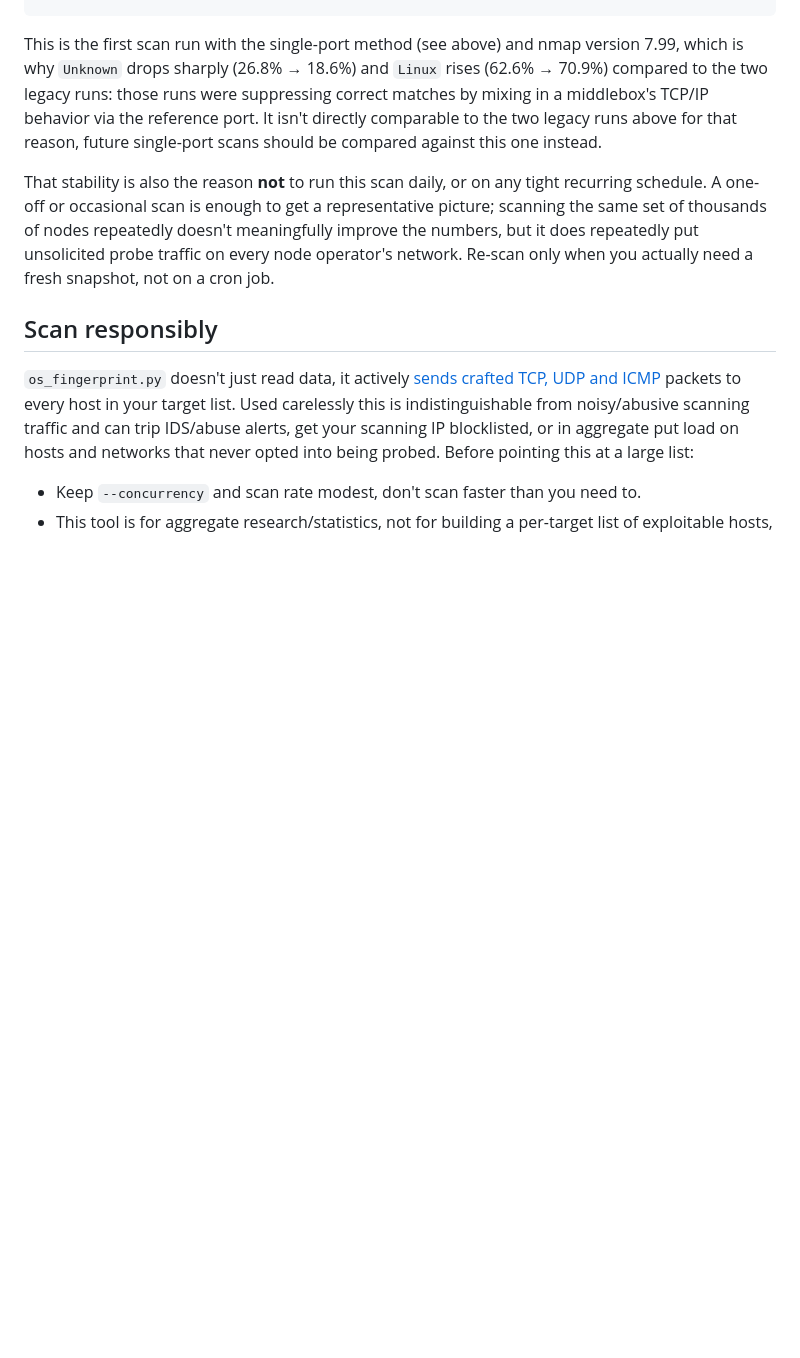
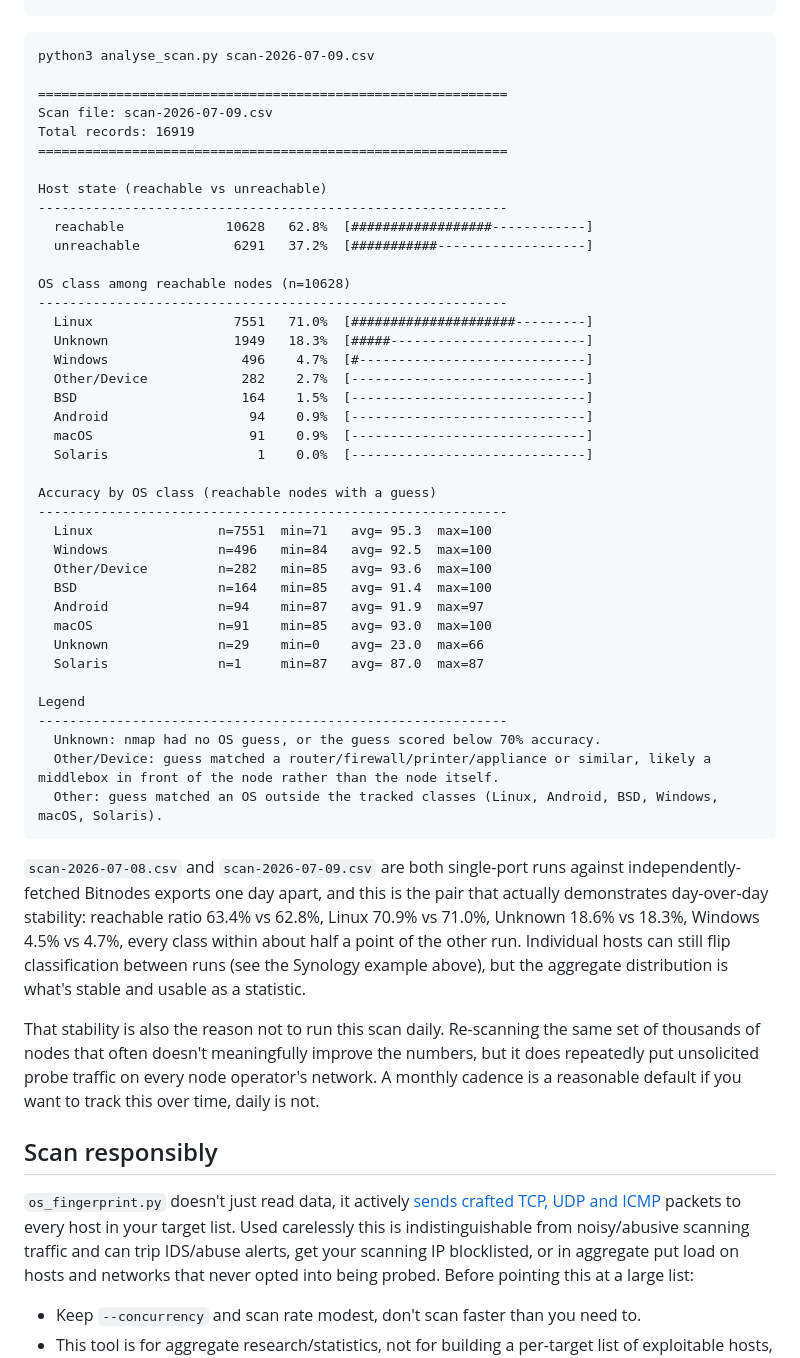
Before and after one commit to ViniciusCestarii/bitcoin-node-os-fingerprint, a Markdown page: README.md, the part around one of its changes. Rendered like a GitHub page; blank space fills up the shorter version.

````diff
--- a/README.md
+++ b/README.md
@@ -126,20 +108,62 @@ Legend
   Other: guess matched an OS outside the tracked classes (Linux, Android, BSD, Windows, macOS, Solaris).
 ```
 
-This is the first scan run with the single-port method (see above) and
-nmap version 7.99, which is why `Unknown` drops sharply (26.8% → 18.6%) and
-`Linux` rises (62.6% → 70.9%) compared to the two legacy runs: those runs
-were suppressing correct matches by mixing in a middlebox's TCP/IP behavior
-via the reference port. It isn't directly comparable to the two legacy runs
-above for that reason, future single-port scans should be compared against
-this one instead.
+```
+python3 analyse_scan.py scan-2026-07-09.csv
 
-That stability is also the reason **not** to run this scan daily, or on any
-tight recurring schedule. A one-off or occasional scan is enough to get a
-representative picture; scanning the same set of thousands of nodes
-repeatedly doesn't meaningfully improve the numbers, but it does repeatedly
-put unsolicited probe traffic on every node operator's network. Re-scan
-only when you actually need a fresh snapshot, not on a cron job.
+============================================================
+Scan file: scan-2026-07-09.csv
+Total records: 16919
+============================================================
+
+Host state (reachable vs unreachable)
+------------------------------------------------------------
+  reachable             10628   62.8%  [##################------------]
+  unreachable            6291   37.2%  [###########-------------------]
+
+OS class among reachable nodes (n=10628)
+------------------------------------------------------------
+  Linux                  7551   71.0%  [#####################---------]
+  Unknown                1949   18.3%  [#####-------------------------]
+  Windows                 496    4.7%  [#-----------------------------]
+  Other/Device            282    2.7%  [------------------------------]
+  BSD                     164    1.5%  [------------------------------]
+  Android                  94    0.9%  [------------------------------]
+  macOS                    91    0.9%  [------------------------------]
+  Solaris                   1    0.0%  [------------------------------]
+
+Accuracy by OS class (reachable nodes with a guess)
+------------------------------------------------------------
+  Linux                n=7551  min=71   avg= 95.3  max=100
+  Windows              n=496   min=84   avg= 92.5  max=100
+  Other/Device         n=282   min=85   avg= 93.6  max=100
+  BSD                  n=164   min=85   avg= 91.4  max=100
+  Android              n=94    min=87   avg= 91.9  max=97
+  macOS                n=91    min=85   avg= 93.0  max=100
+  Unknown              n=29    min=0    avg= 23.0  max=66
+  Solaris              n=1     min=87   avg= 87.0  max=87
+
+Legend
+------------------------------------------------------------
+  Unknown: nmap had no OS guess, or the guess scored below 70% accuracy.
+  Other/Device: guess matched a router/firewall/printer/appliance or similar, likely a middlebox in front of the node rather than the node itself.
+  Other: guess matched an OS outside the tracked classes (Linux, Android, BSD, Windows, macOS, Solaris).
+```
+
+`scan-2026-07-08.csv` and `scan-2026-07-09.csv` are both single-port runs
+against independently-fetched Bitnodes exports one day apart, and this is
+the pair that actually demonstrates day-over-day stability: reachable ratio
+63.4% vs 62.8%, Linux 70.9% vs 71.0%, Unknown 18.6% vs 18.3%, Windows 4.5%
+vs 4.7%, every class within about half a point of the other run.
+Individual hosts can still flip classification between runs (see the Synology
+example above), but the aggregate distribution is what's stable and usable as
+a statistic.
+
+That stability is also the reason not to run this scan daily. Re-scanning
+the same set of thousands of nodes that often doesn't meaningfully improve
+the numbers, but it does repeatedly put unsolicited probe traffic on every
+node operator's network. A monthly cadence is a reasonable default if you
+want to track this over time, daily is not.
 
 ## Scan responsibly
 
````
Also changed, not shown: other parts of README.md (+13 -31 lines), CHANGELOG.md (added, +32 -0 lines).
